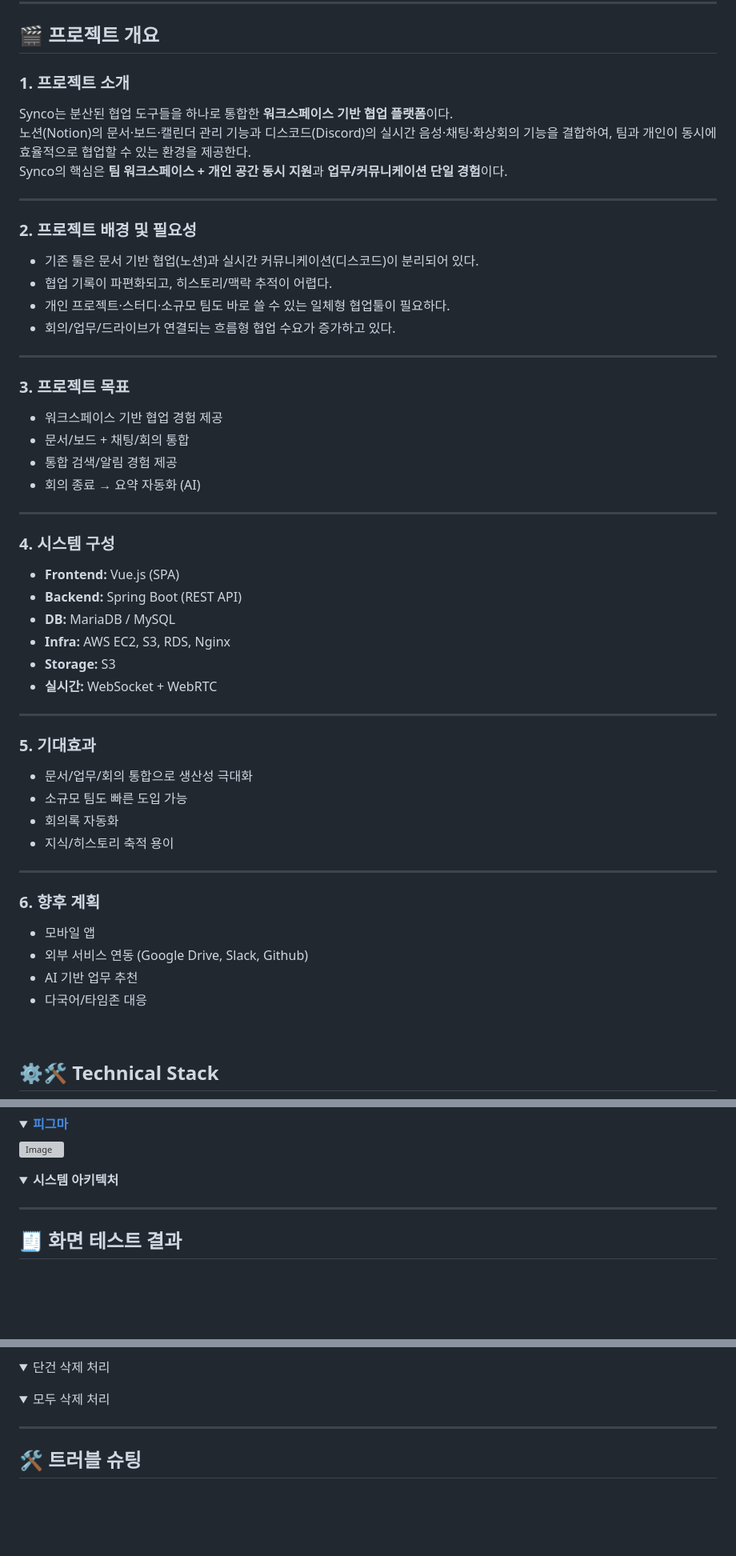
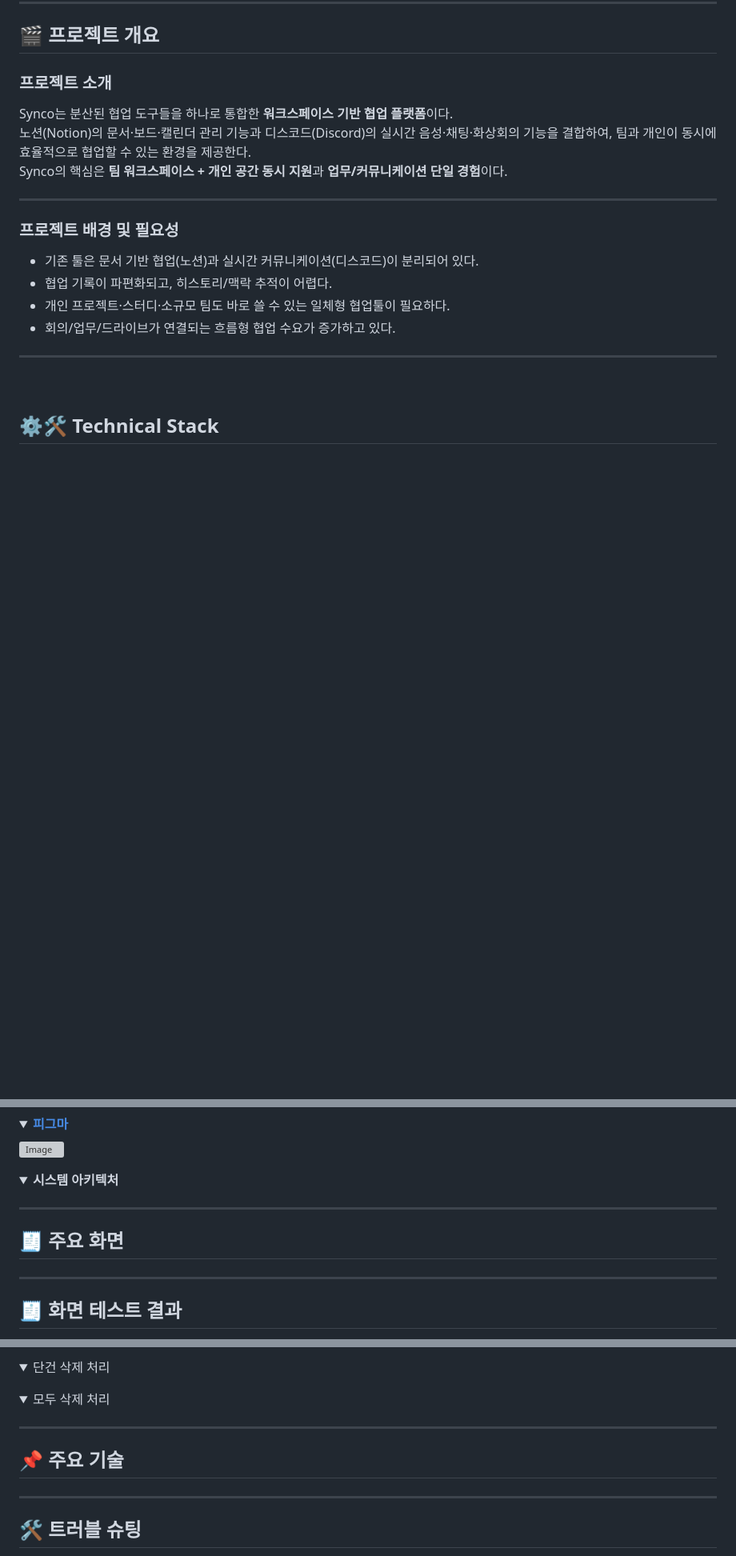
Before and after one commit to beyond-sw-camp/be16-fin-team404-Synco-BE, a Markdown page: README.md, 3 parts joined by grey strips. Shown: that part at 80% size. GitHub-like rendering; folded sections open; blank space fills up the shorter version; grey boxes are pictures that could not be loaded.

Commit message:
Revise README content and update images
Updated project overview, background, and goals sections. Added new images and removed outdated content.

```diff
--- a/README.md
+++ b/README.md
@@ -71,52 +73,20 @@
 ---
 ## 🎬 프로젝트 개요
 
-### 1. 프로젝트 소개
+### 프로젝트 소개
 Synco는 분산된 협업 도구들을 하나로 통합한 **워크스페이스 기반 협업 플랫폼**이다.
 노션(Notion)의 문서·보드·캘린더 관리 기능과 디스코드(Discord)의 실시간 음성·채팅·화상회의 기능을 결합하여, 팀과 개인이 동시에 효율적으로 협업할 수 있는 환경을 제공한다.
 Synco의 핵심은 **팀 워크스페이스 + 개인 공간 동시 지원**과 **업무/커뮤니케이션 단일 경험**이다.
 
 ---
 
-### 2. 프로젝트 배경 및 필요성
+### 프로젝트 배경 및 필요성
 - 기존 툴은 문서 기반 협업(노션)과 실시간 커뮤니케이션(디스코드)이 분리되어 있다.
 - 협업 기록이 파편화되고, 히스토리/맥락 추적이 어렵다.
 - 개인 프로젝트·스터디·소규모 팀도 바로 쓸 수 있는 일체형 협업툴이 필요하다.
 - 회의/업무/드라이브가 연결되는 흐름형 협업 수요가 증가하고 있다.
 
 ---
-
-### 3. 프로젝트 목표
-- 워크스페이스 기반 협업 경험 제공
-- 문서/보드 + 채팅/회의 통합
-- 통합 검색/알림 경험 제공
-- 회의 종료 → 요약 자동화 (AI)
-
----
-
-### 4. 시스템 구성
-- **Frontend:** Vue.js (SPA)
-- **Backend:** Spring Boot (REST API)
-- **DB:** MariaDB / MySQL
-- **Infra:** AWS EC2, S3, RDS, Nginx
-- **Storage:** S3
-- **실시간:** WebSocket + WebRTC
-
----
-
-### 5. 기대효과
-- 문서/업무/회의 통합으로 생산성 극대화
-- 소규모 팀도 빠른 도입 가능
-- 회의록 자동화
-- 지식/히스토리 축적 용이
-
----
-
-### 6. 향후 계획
-- 모바일 앱
-- 외부 서비스 연동 (Google Drive, Slack, Github)
-- AI 기반 업무 추천
-- 다국어/타임존 대응
 
 <br>
 
@@ -205,6 +175,10 @@ Synco의 핵심은 **팀 워크스페이스 + 개인 공간 동시 지원**과 *
   <summary><b>시스템 아키텍처</b></summary>
 <!-- <img width="900" alt="시스템 아키텍처" src="https://github.com/user-attachments/assets/6a0b09ef-e692-4e70-aecf-91aa6212cca4" /> -->
 </details>
+
+---
+
+## 🧾 주요 화면
 
 ---
 
@@ -411,7 +385,9 @@ Synco의 핵심은 **팀 워크스페이스 + 개인 공간 동시 지원**과 *
 
 </details>
 
+---
 
+## 📌 주요 기술
 
 ---
 
```
Also changed, not shown: other parts of README.md (+3 -1 lines).
